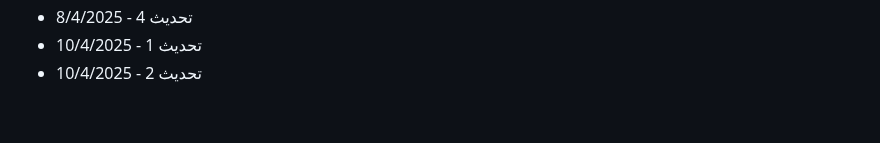
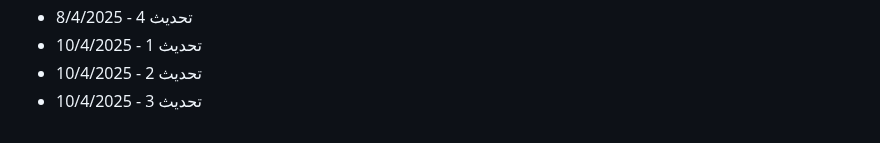
Before and after one commit to Mohamad-Adib-Tawil/CV, a Markdown page: github-fill-2022/README.md, the part around the change. Rendered like a GitHub page.

Commit message:
تحديث 3 - 10/4/2025

```diff
--- a/github-fill-2022/README.md
+++ b/github-fill-2022/README.md
@@ -2903,3 +2903,4 @@
 - تحديث 4 - 8/4/2025
 - تحديث 1 - 10/4/2025
 - تحديث 2 - 10/4/2025
+- تحديث 3 - 10/4/2025
```
